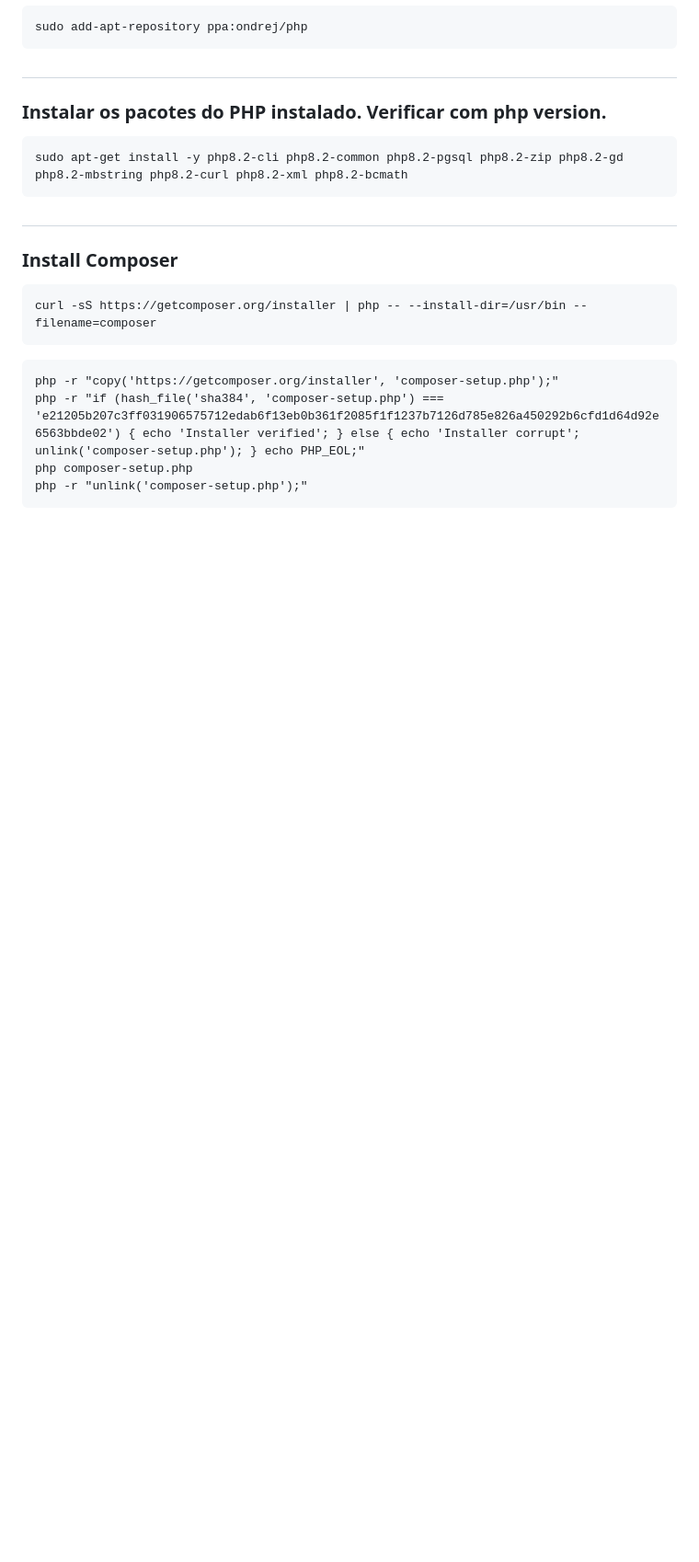
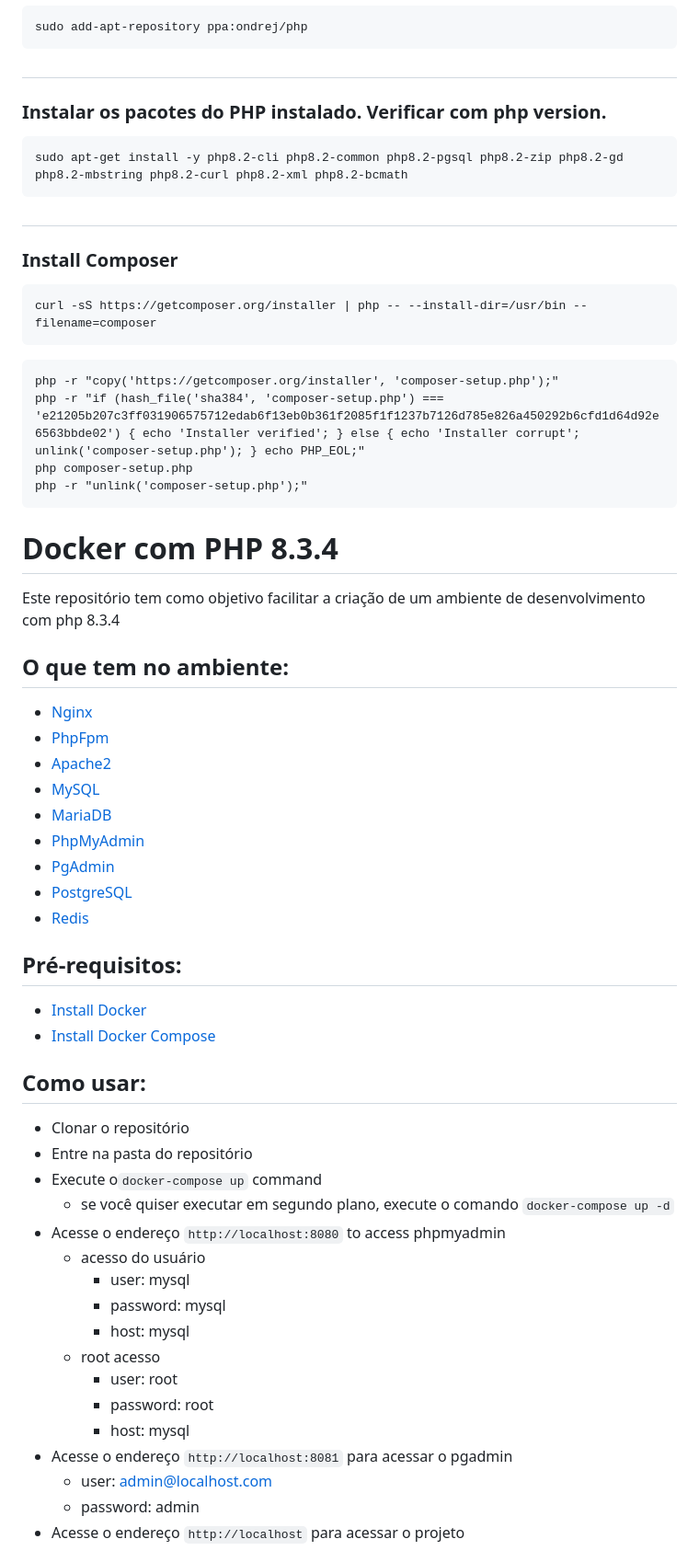
Before and after one commit to Polcaro1989/Testinho-Fiocruz-CodeIgniter-Adminlte-crud-usuarios, a Markdown page: README.md, the part around one of its changes. Shown at 92% size. Drawn GitHub-style; blank space fills up the shorter version.

````diff
--- a/README.md
+++ b/README.md
@@ -129,3 +129,44 @@ php composer-setup.php
 php -r "unlink('composer-setup.php');"
 ```
 
+# Docker com PHP 8.3.4
+
+Este repositório tem como objetivo facilitar a criação de um ambiente de desenvolvimento com php 8.3.4
+
+## O que tem no ambiente:
+
+- [Nginx](https://www.nginx.com/)
+- [PhpFpm](https://php.net/)
+- [Apache2](https://httpd.apache.org/)
+- [MySQL](https://www.mysql.com/)
+- [MariaDB](https://mariadb.com/)
+- [PhpMyAdmin](https://www.phpmyadmin.net/)
+- [PgAdmin](https://www.pgadmin.org/)
+- [PostgreSQL](https://www.postgresql.org/)
+- [Redis](https://redis.io/)
+
+## Pré-requisitos:
+
+- [Install Docker](https://docs.docker.com/install/)
+- [Install Docker Compose](https://docs.docker.com/compose/install/)
+
+## Como usar:
+
+- Clonar o repositório
+- Entre na pasta do repositório
+- Execute o`docker-compose up` command
+  - se você quiser executar em segundo plano, execute o comando `docker-compose up -d`
+- Acesse o endereço `http://localhost:8080` to access phpmyadmin
+  - acesso do usuário
+    - user: mysql
+    - password: mysql
+    - host: mysql
+  - root acesso
+    - user: root
+    - password: root
+    - host: mysql
+- Acesse o endereço `http://localhost:8081` para acessar o pgadmin
+  - user: admin@localhost.com
+  - password: admin
+- Acesse o endereço `http://localhost` para acessar o projeto
+
````
Also changed, not shown: other parts of README.md (+128 -0 lines).
